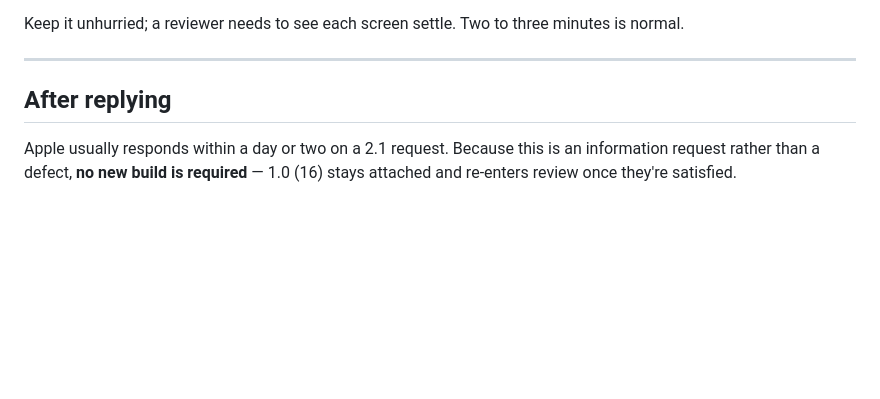
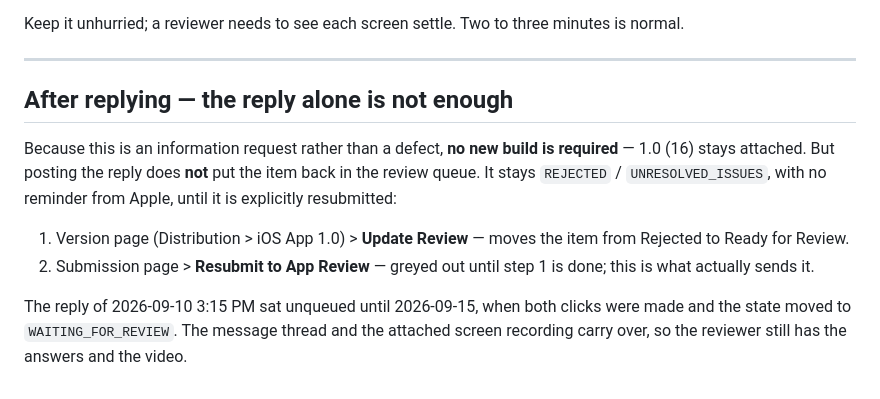
Before and after one commit to maimon495/DailyGratitudeJournal, a Markdown page: docs/app-review-2.1-response.md, the part around the change. GitHub-like rendering; blank space fills up the shorter version.

```diff
--- a/docs/app-review-2.1-response.md
+++ b/docs/app-review-2.1-response.md
@@ -228,8 +228,19 @@ minutes is normal.
 
 ---
 
-## After replying
+## After replying — the reply alone is not enough
 
-Apple usually responds within a day or two on a 2.1 request. Because this is an
-information request rather than a defect, **no new build is required** — 1.0 (16)
-stays attached and re-enters review once they're satisfied.
+Because this is an information request rather than a defect, **no new build is
+required** — 1.0 (16) stays attached. But posting the reply does **not** put the
+item back in the review queue. It stays `REJECTED` / `UNRESOLVED_ISSUES`, with no
+reminder from Apple, until it is explicitly resubmitted:
+
+1. Version page (Distribution > iOS App 1.0) > **Update Review** — moves the item
+   from Rejected to Ready for Review.
+2. Submission page > **Resubmit to App Review** — greyed out until step 1 is done;
+   this is what actually sends it.
+
+The reply of 2026-09-10 3:15 PM sat unqueued until 2026-09-15, when both clicks
+were made and the state moved to `WAITING_FOR_REVIEW`. The message thread and the
+attached screen recording carry over, so the reviewer still has the answers and
+the video.
```
Also changed, not shown: CLAUDE.md (+18 -0 lines).
